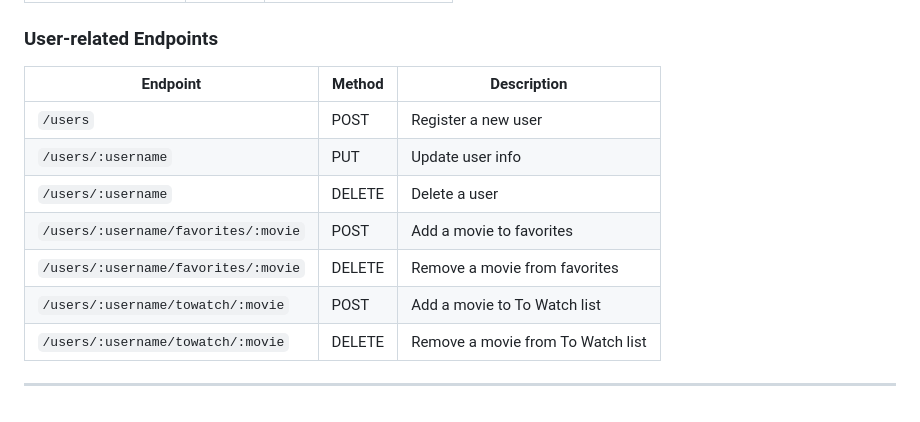
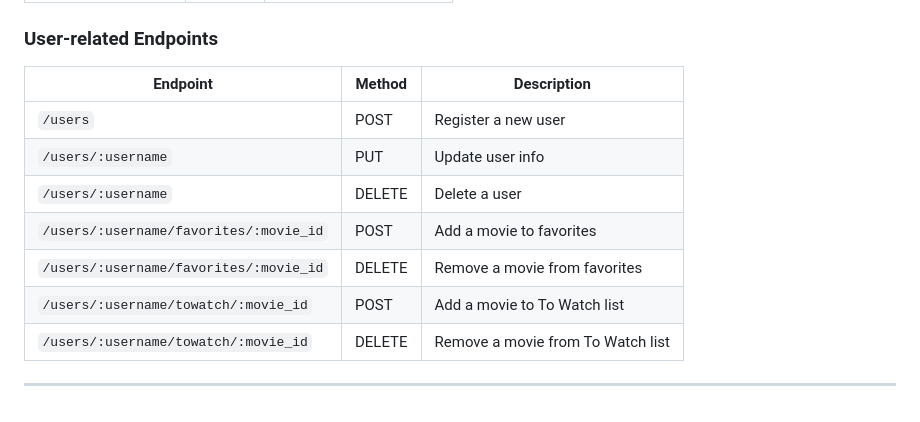
Before and after one commit to rob-cost/CF-RetroFlix_API, a Markdown page: README.md, the part around the change. Drawn GitHub-style.

```diff
--- a/README.md
+++ b/README.md
@@ -64,14 +64,14 @@ Users can register, update profiles, add movies to favorites or watch lists, and
 
 ### User-related Endpoints
 
-| Endpoint                                  | Method | Description                             |
-|-------------------------------------------|--------|---------------------------------------|
-| `/users`                                  | POST   | Register a new user                   |
-| `/users/:username`                        | PUT    | Update user info                      |
-| `/users/:username`                        | DELETE | Delete a user                         |
-| `/users/:username/favorites/:movie`       | POST   | Add a movie to favorites              |
-| `/users/:username/favorites/:movie`       | DELETE | Remove a movie from favorites         |
-| `/users/:username/towatch/:movie`         | POST   | Add a movie to To Watch list          |
-| `/users/:username/towatch/:movie`         | DELETE | Remove a movie from To Watch list     |
+| Endpoint                                     | Method | Description                           |
+|----------------------------------------------|--------|---------------------------------------|
+| `/users`                                     | POST   | Register a new user                   |
+| `/users/:username`                           | PUT    | Update user info                      |
+| `/users/:username`                           | DELETE | Delete a user                         |
+| `/users/:username/favorites/:movie_id`       | POST   | Add a movie to favorites              |
+| `/users/:username/favorites/:movie_id`       | DELETE | Remove a movie from favorites         |
+| `/users/:username/towatch/:movie_id`         | POST   | Add a movie to To Watch list          |
+| `/users/:username/towatch/:movie_id`         | DELETE | Remove a movie from To Watch list     |
 
 ---
```
